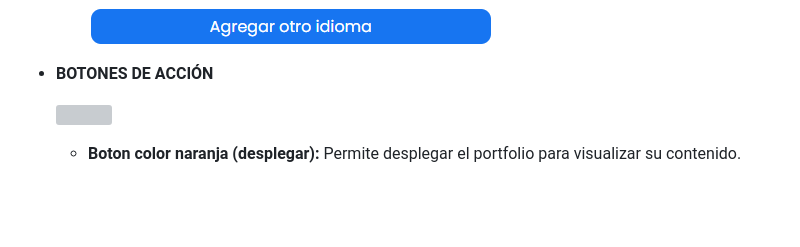
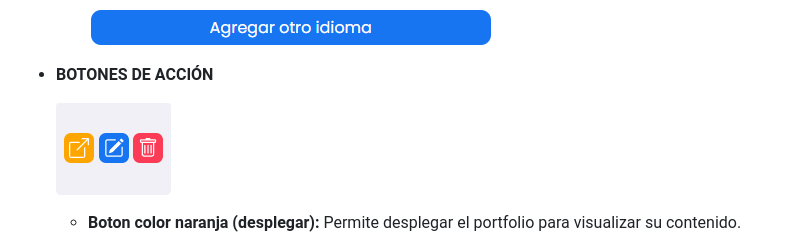
Before and after one commit to jstorra/generador-portfolio, a Markdown page: README.md, the part around one of its changes. Rendered like a GitHub page; blank space fills up the shorter version; grey boxes are pictures that could not be loaded.

```diff
--- a/README.md
+++ b/README.md
@@ -110,7 +110,7 @@ Las textareas incluidas en el formulario de registro de nuevo portfolio como lo
 
 -   **BOTONES DE ACCIÓN**
 
-    ![](./imgsReadme/actionButtons.png)
+    ![](./imgsReadme/actionbuttons.png)
 
     -   **Boton color naranja (desplegar):** Permite desplegar el portfolio para visualizar su contenido.
     -   **Boton color azul (editar):** Permite actualizar el registro seleccionado, al darle click los datos se insertaran en el formulario, una vez hecho los cambios en la parte inferior aparecera el boton de **"Actualizar"** para guardar los nuevos cambios:
```
Also changed, not shown: other parts of README.md (+1 -1 lines).
